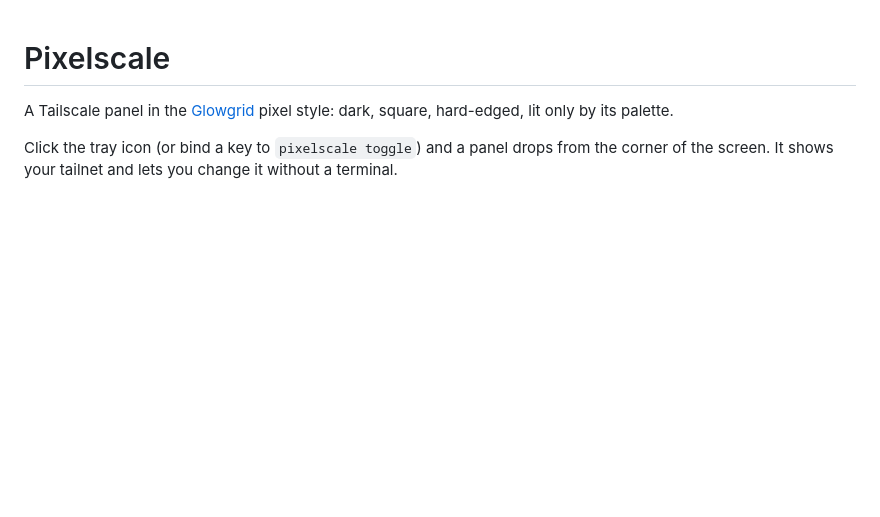
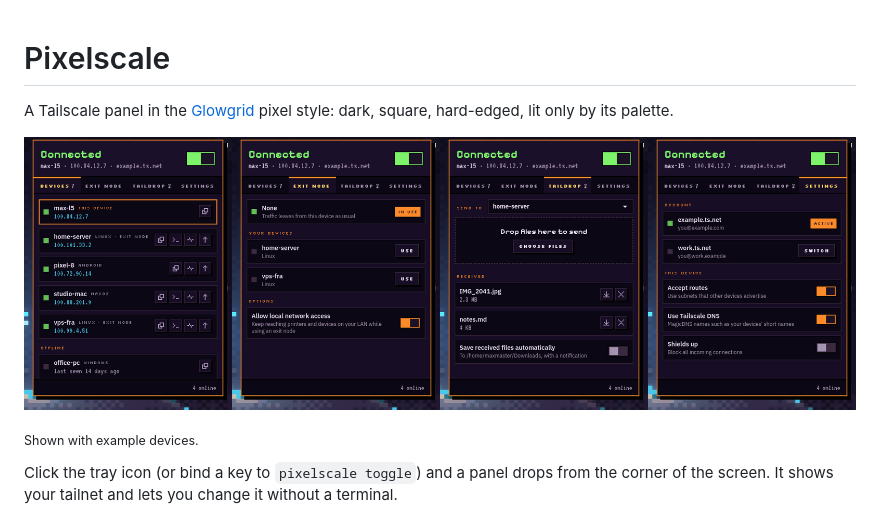
Before and after one commit to maxmaster55/pixelscale, a Markdown page: README.md, the part around the change. Drawn GitHub-style; pictures changed too: docs/tabs.png (added); blank space fills up the shorter version.

Commit message:
README: screenshots of the four tabs
Co-Authored-By: Claude Fable 5.2 <noreply@anthropic.com>

```diff
--- a/README.md
+++ b/README.md
@@ -2,6 +2,10 @@
 
 A Tailscale panel in the [Glowgrid](https://github.com/maxmaster55/pixal_design_system) pixel style:
 dark, square, hard-edged, lit only by its palette.
+
+![Pixelscale's four tabs: devices with quick actions, exit node choice, Taildrop, and account and device settings](docs/tabs.png)
+
+<sub>Shown with example devices.</sub>
 
 Click the tray icon (or bind a key to `pixelscale toggle`) and a panel drops from the corner
 of the screen. It shows your tailnet and lets you change it without a terminal.
```
Also changed, not shown: docs/devices.png (added).
